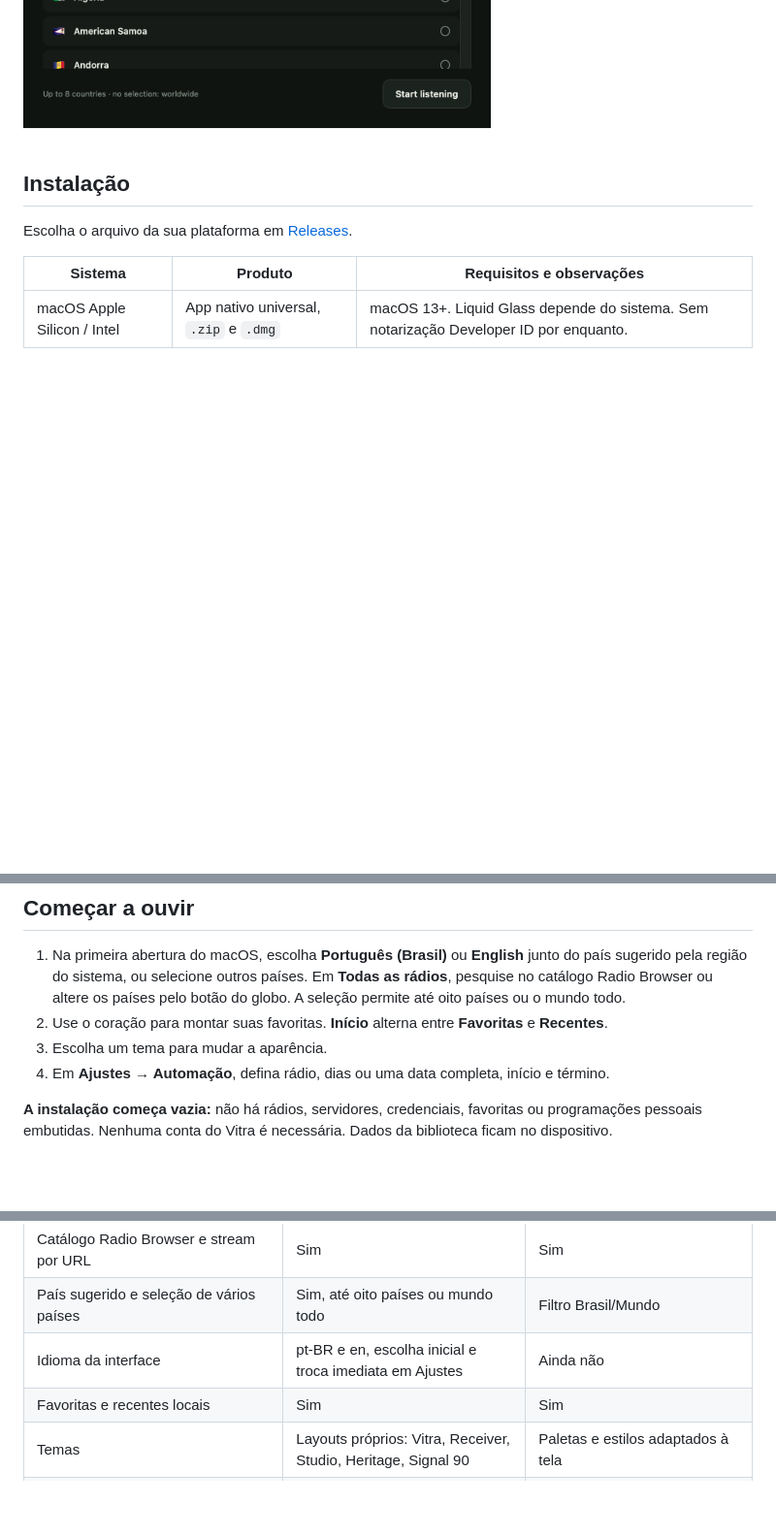
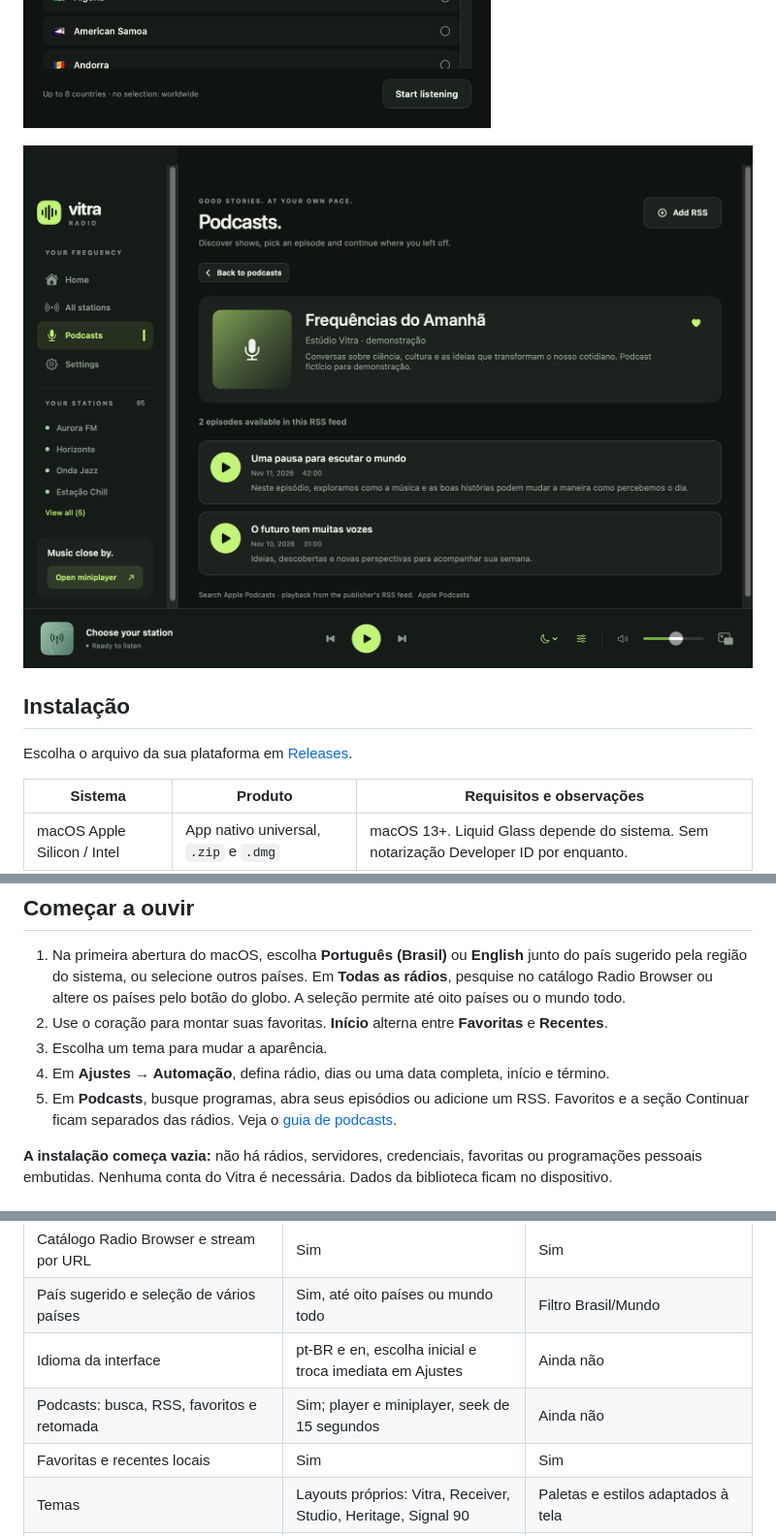
Before and after one commit to rafaelbazzolini/vitra-radio, a Markdown page: README.md, 3 parts joined by grey strips. Shown at 97% size. Rendered like a GitHub page; pictures changed too: docs/images/podcasts.png (added); blank space fills up the shorter version.

Commit message:
feat: add podcast discovery, RSS feeds and resumable playback

```diff
--- a/README.md
+++ b/README.md
@@ -18,6 +18,7 @@ As imagens usam **emissoras fictícias**, somente para demonstração. Não repr
 ![Signal 90: tema digital](docs/images/signal.png)
 ![Automação: programação semanal ou por data específica](docs/images/automation.png)
 ![Primeira abertura: escolha de idioma e países, interface em inglês](docs/images/language-onboarding.png)
+![Podcasts: programa, episódios e favoritos, com conteúdo fictício](docs/images/podcasts.png)
 
 ## Instalação
 
@@ -39,6 +40,7 @@ A release inclui `SHA256SUMS.txt`. Preserve a pasta inteira dos aplicativos de d
 2. Use o coração para montar suas favoritas. **Início** alterna entre **Favoritas** e **Recentes**.
 3. Escolha um tema para mudar a aparência.
 4. Em **Ajustes → Automação**, defina rádio, dias ou uma data completa, início e término.
+5. Em **Podcasts**, busque programas, abra seus episódios ou adicione um RSS. Favoritos e a seção Continuar ficam separados das rádios. Veja o [guia de podcasts](docs/PODCASTS.md).
 
 **A instalação começa vazia:** não há rádios, servidores, credenciais, favoritas ou programações pessoais embutidas. Nenhuma conta do Vitra é necessária. Dados da biblioteca ficam no dispositivo.
 
@@ -49,6 +51,7 @@ A release inclui `SHA256SUMS.txt`. Preserve a pasta inteira dos aplicativos de d
 | Catálogo Radio Browser e stream por URL | Sim | Sim |
 | País sugerido e seleção de vários países | Sim, até oito países ou mundo todo | Filtro Brasil/Mundo |
 | Idioma da interface | pt-BR e en, escolha inicial e troca imediata em Ajustes | Ainda não |
+| Podcasts: busca, RSS, favoritos e retomada | Sim; player e miniplayer, seek de 15 segundos | Ainda não |
 | Favoritas e recentes locais | Sim | Sim |
 | Temas | Layouts próprios: Vitra, Receiver, Studio, Heritage, Signal 90 | Paletas e estilos adaptados à tela |
 | Programação semanal e data específica | Sim, com retomada ao acordar | Sim, enquanto o processo estiver ativo |
```
Also changed, not shown: docs/PODCASTS.md (added, +33 -0 lines), docs/PRIVACY.md (+1 -0 lines), 11 other files.
